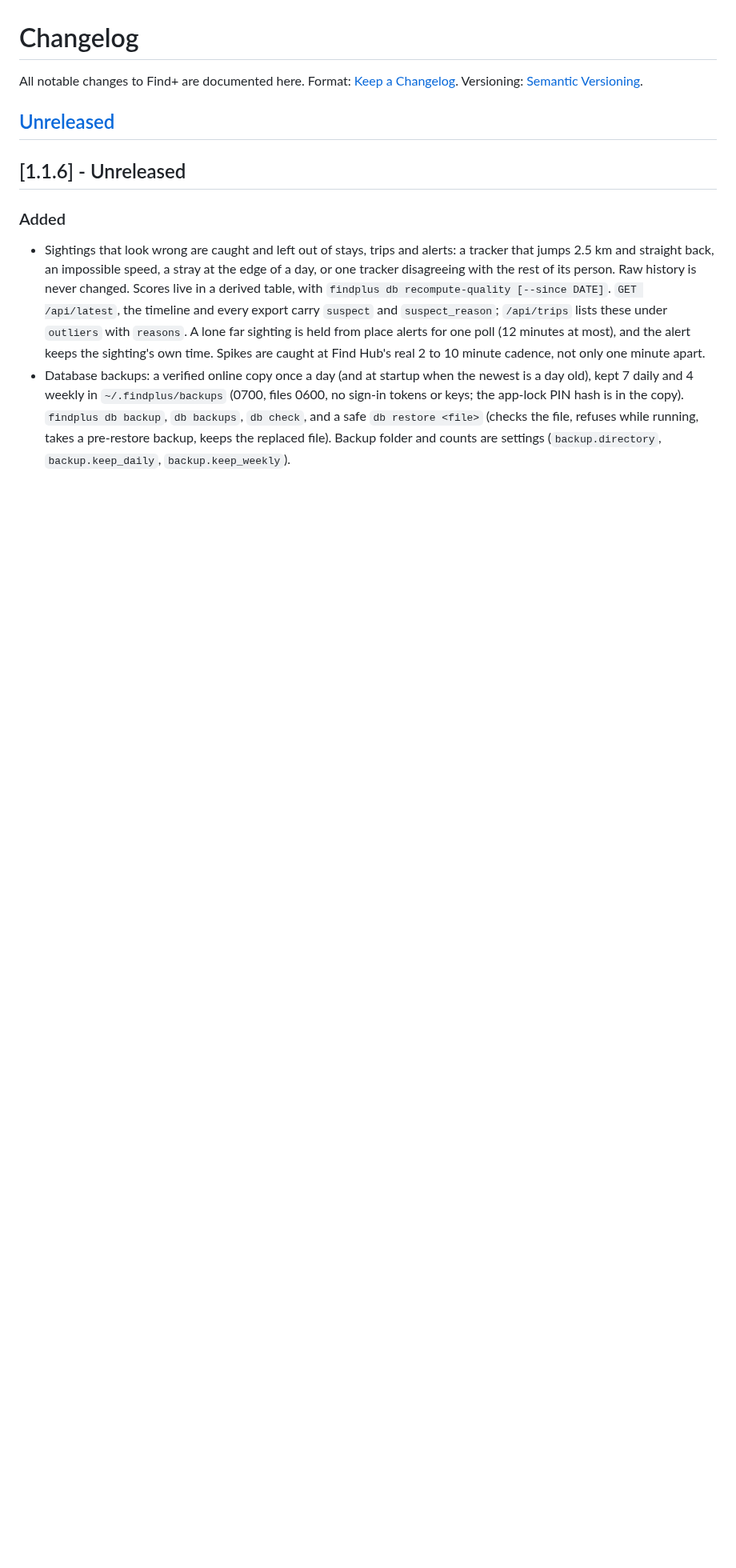
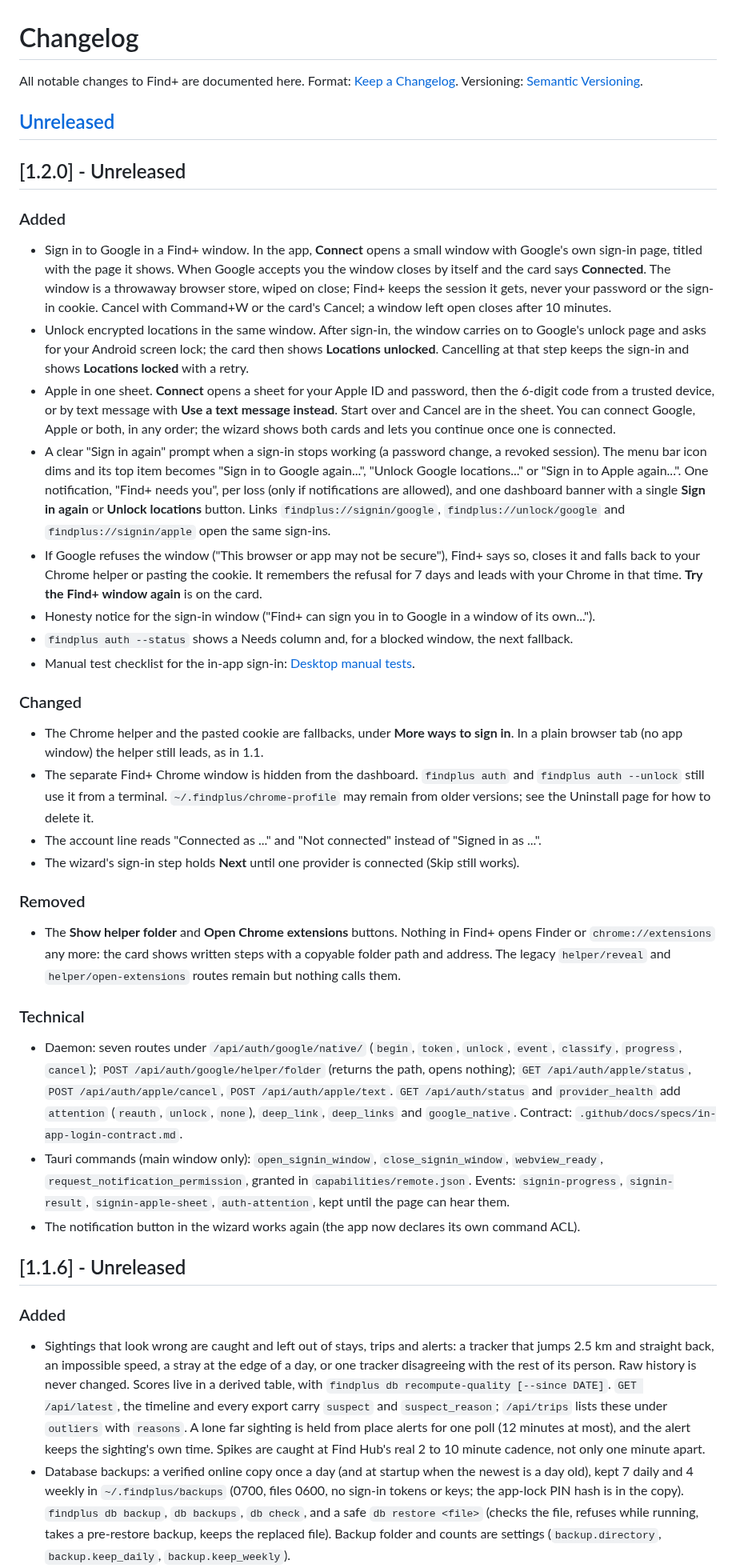
Before and after one commit to acamarata/findplus, a Markdown page: CHANGELOG.md, the part around the change. Shown at 80% size. GitHub-like rendering; blank space fills up the shorter version.

Commit message:
docs(changelog): 1.2.0 notes

```diff
--- a/CHANGELOG.md
+++ b/CHANGELOG.md
@@ -5,6 +5,62 @@ Format: [Keep a Changelog](https://keepachangelog.com/en/1.0.0/).
 Versioning: [Semantic Versioning](https://semver.org/).
 
 ## [Unreleased]
+
+## [1.2.0] - Unreleased
+
+### Added
+- Sign in to Google in a Find+ window. In the app, **Connect** opens a small window with Google's
+  own sign-in page, titled with the page it shows. When Google accepts you the window closes by
+  itself and the card says **Connected**. The window is a throwaway browser store, wiped on close;
+  Find+ keeps the session it gets, never your password or the sign-in cookie. Cancel with
+  Command+W or the card's Cancel; a window left open closes after 10 minutes.
+- Unlock encrypted locations in the same window. After sign-in, the window carries on to Google's
+  unlock page and asks for your Android screen lock; the card then shows **Locations unlocked**.
+  Cancelling at that step keeps the sign-in and shows **Locations locked** with a retry.
+- Apple in one sheet. **Connect** opens a sheet for your Apple ID and password, then the 6-digit
+  code from a trusted device, or by text message with **Use a text message instead**. Start over
+  and Cancel are in the sheet. You can connect Google, Apple or both, in any order; the wizard
+  shows both cards and lets you continue once one is connected.
+- A clear "Sign in again" prompt when a sign-in stops working (a password change, a revoked
+  session). The menu bar icon dims and its top item becomes "Sign in to Google again...",
+  "Unlock Google locations..." or "Sign in to Apple again...". One notification, "Find+ needs
+  you", per loss (only if notifications are allowed), and one dashboard banner with a single
+  **Sign in again** or **Unlock locations** button. Links `findplus://signin/google`,
+  `findplus://unlock/google` and `findplus://signin/apple` open the same sign-ins.
+- If Google refuses the window ("This browser or app may not be secure"), Find+ says so, closes
+  it and falls back to your Chrome helper or pasting the cookie. It remembers the refusal for 7
+  days and leads with your Chrome in that time. **Try the Find+ window again** is on the card.
+- Honesty notice for the sign-in window ("Find+ can sign you in to Google in a window of its own...").
+- `findplus auth --status` shows a Needs column and, for a blocked window, the next fallback.
+- Manual test checklist for the in-app sign-in: [Desktop manual tests](.github/wiki/Desktop-manual-tests.md).
+
+### Changed
+- The Chrome helper and the pasted cookie are fallbacks, under **More ways to sign in**. In a plain
+  browser tab (no app window) the helper still leads, as in 1.1.
+- The separate Find+ Chrome window is hidden from the dashboard. `findplus auth` and
+  `findplus auth --unlock` still use it from a terminal. `~/.findplus/chrome-profile` may remain
+  from older versions; see the Uninstall page for how to delete it.
+- The account line reads "Connected as ..." and "Not connected" instead of "Signed in as ...".
+- The wizard's sign-in step holds **Next** until one provider is connected (Skip still works).
+
+### Removed
+- The **Show helper folder** and **Open Chrome extensions** buttons. Nothing in Find+ opens Finder
+  or `chrome://extensions` any more: the card shows written steps with a copyable folder path and
+  address. The legacy `helper/reveal` and `helper/open-extensions` routes remain but nothing calls
+  them.
+
+### Technical
+- Daemon: seven routes under `/api/auth/google/native/` (`begin`, `token`, `unlock`, `event`,
+  `classify`, `progress`, `cancel`); `POST /api/auth/google/helper/folder` (returns the path,
+  opens nothing); `GET /api/auth/apple/status`, `POST /api/auth/apple/cancel`,
+  `POST /api/auth/apple/text`. `GET /api/auth/status` and `provider_health` add `attention`
+  (`reauth`, `unlock`, `none`), `deep_link`, `deep_links` and `google_native`. Contract:
+  `.github/docs/specs/in-app-login-contract.md`.
+- Tauri commands (main window only): `open_signin_window`, `close_signin_window`,
+  `webview_ready`, `request_notification_permission`, granted in `capabilities/remote.json`.
+  Events: `signin-progress`, `signin-result`, `signin-apple-sheet`, `auth-attention`, kept until
+  the page can hear them.
+- The notification button in the wizard works again (the app now declares its own command ACL).
 
 ## [1.1.6] - Unreleased
 
```
